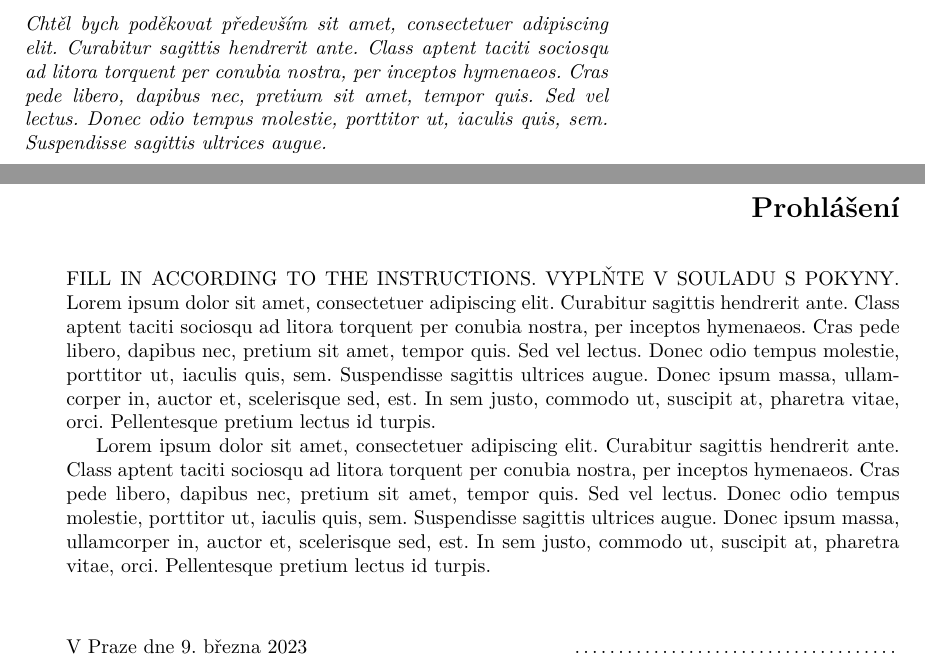
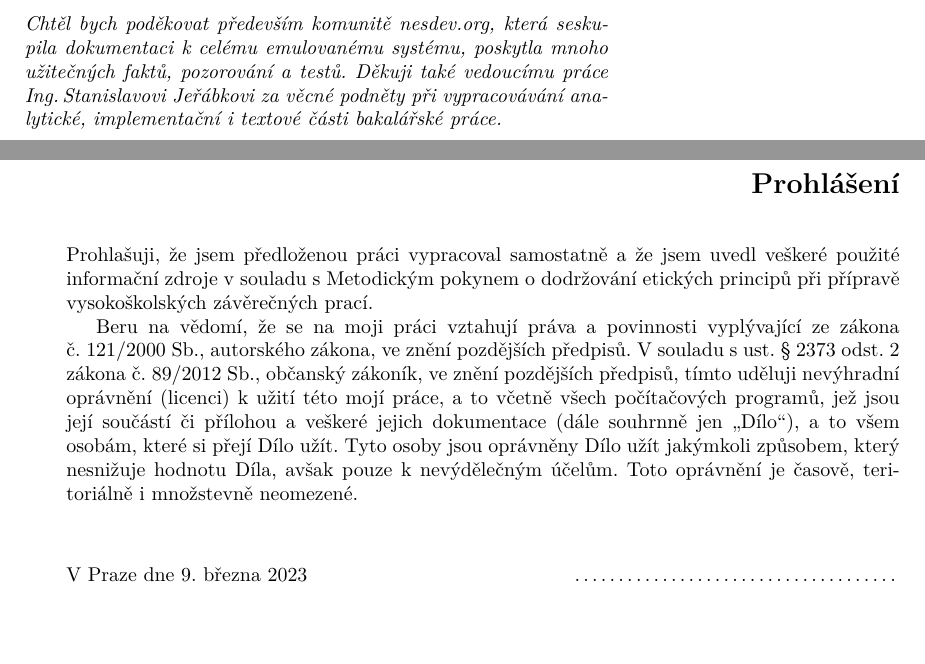
Before and after one commit to andreondra/bachelor-thesis, a LaTeX thesis (src/ctufit-thesis.tex): two parts of pages 7 and 8 of 25, joined at a grey line, cut so that both start at the same text, the shorter picture padded with empty space. Compiled offline with pdfLaTeX.

Commit message:
Pridany zakladni informace a prohlaseni.

```diff
--- a/src/ctufit-thesis.tex
+++ b/src/ctufit-thesis.tex
@@ -145,7 +145,7 @@
 % This is a place to thank people for helping you. It is common to thank your supervisor.
 %%%%%%%%%%%%%%%%%%%
 \begin{acknowledgmentpage}
-	Chtěl bych poděkovat především sit amet, consectetuer adipiscing elit. Curabitur sagittis hendrerit ante. Class aptent taciti sociosqu ad litora torquent per conubia nostra, per inceptos hymenaeos. Cras pede libero, dapibus nec, pretium sit amet, tempor quis. Sed vel lectus. Donec odio tempus molestie, porttitor ut, iaculis quis, sem. Suspendisse sagittis ultrices augue.
+	Chtěl bych poděkovat především komunitě nesdev.org, která seskupila dokumentaci k celému emulovanému systému, poskytla mnoho užitečných faktů, pozorování a testů. Děkuji také vedoucímu práce Ing.\,Stanislavovi~Jeřábkovi za věcné podněty při vypracovávání analytické, implementační i textové části bakalářské práce.
 \end{acknowledgmentpage}
 %%%%%%%%%%%%%%%%%%%
 % ACKNOWLEDGMENT END
@@ -160,9 +160,19 @@
 % ENG: choose one of approved texts of the declaration. DO NOT CREATE YOUR OWN. Find the approved texts at https://courses.fit.cvut.cz/SFE/download/index.html#_documents (document Declaration for FT in English)
 % CZE/SLO: Vyberte jedno z fakultou schvalenych prohlaseni. NEVKLADEJTE VLASTNI TEXT. Schvalena prohlaseni najdete zde: https://courses.fit.cvut.cz/SZZ/dokumenty/index.html#_dokumenty (prohlášení do ZP)
 \begin{declarationpage}
-FILL IN ACCORDING TO THE INSTRUCTIONS. VYPLŇTE V SOULADU S POKYNY. Lorem ipsum dolor sit amet, consectetuer adipiscing elit. Curabitur sagittis hendrerit ante. Class aptent taciti sociosqu ad litora torquent per conubia nostra, per inceptos hymenaeos. Cras pede libero, dapibus nec, pretium sit amet, tempor quis. Sed vel lectus. Donec odio tempus molestie, porttitor ut, iaculis quis, sem. Suspendisse sagittis ultrices augue. Donec ipsum massa, ullamcorper in, auctor et, scelerisque sed, est. In sem justo, commodo ut, suscipit at, pharetra vitae, orci. Pellentesque pretium lectus id turpis.
+Prohlašuji, že jsem předloženou práci vypracoval samostatně a že jsem uvedl veškeré
+použité informační zdroje v~souladu s Metodickým pokynem o~dodržování etických
+principů při přípravě vysokoškolských závěrečných prací.
 
-Lorem ipsum dolor sit amet, consectetuer adipiscing elit. Curabitur sagittis hendrerit ante. Class aptent taciti sociosqu ad litora torquent per conubia nostra, per inceptos hymenaeos. Cras pede libero, dapibus nec, pretium sit amet, tempor quis. Sed vel lectus. Donec odio tempus molestie, porttitor ut, iaculis quis, sem. Suspendisse sagittis ultrices augue. Donec ipsum massa, ullamcorper in, auctor et, scelerisque sed, est. In sem justo, commodo ut, suscipit at, pharetra vitae, orci. Pellentesque pretium lectus id turpis.
+Beru na vědomí, že se na moji práci vztahují práva a povinnosti vyplývající ze zákona
+č.~121/2000~Sb., autorského zákona, ve znění pozdějších předpisů. V souladu s~ust.
+§~2373~odst.~2 zákona č.~89/2012~Sb., občanský zákoník, ve znění pozdějších předpisů,
+tímto uděluji nevýhradní oprávnění (licenci) k~užití této mojí práce, a to včetně všech
+počítačových programů, jež jsou její součástí či přílohou a veškeré jejich
+dokumentace (dále souhrnně jen „Dílo“), a to všem osobám, které si přejí Dílo užít.
+Tyto osoby jsou oprávněny Dílo užít jakýmkoli způsobem, který nesnižuje hodnotu
+Díla, avšak pouze k~nevýdělečným účelům. Toto oprávnění je časově, teritoriálně
+i~množstevně neomezené.
 \end{declarationpage}
 %%%%%%%%%%%%%%%%%%%
 % DECLARATION END
```
Also changed, not shown: src/ctufit-thesis.tex (14 more changed lines).
